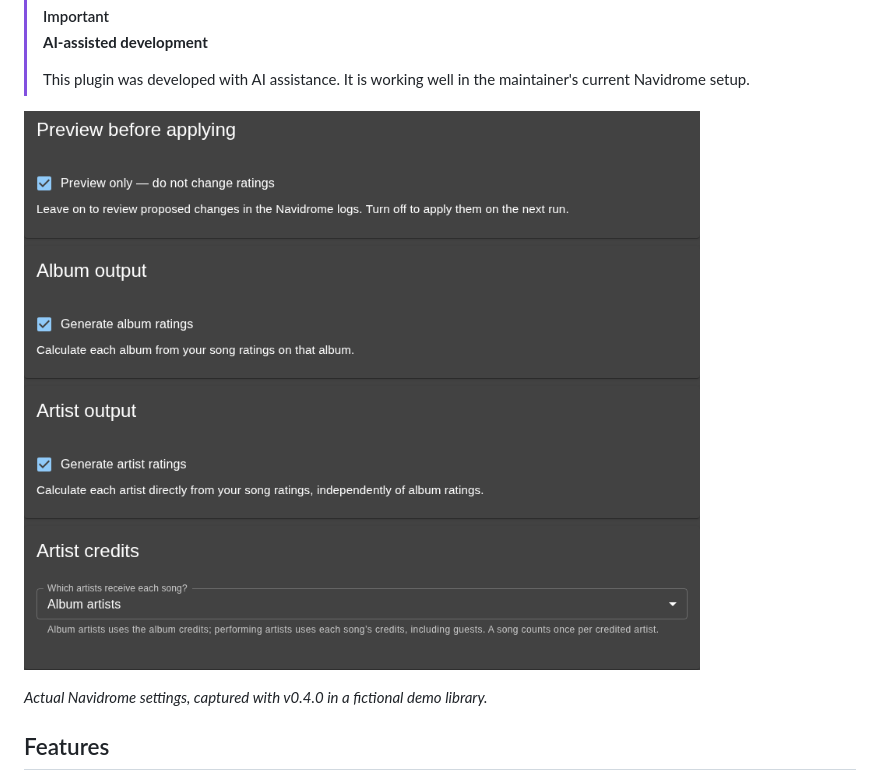
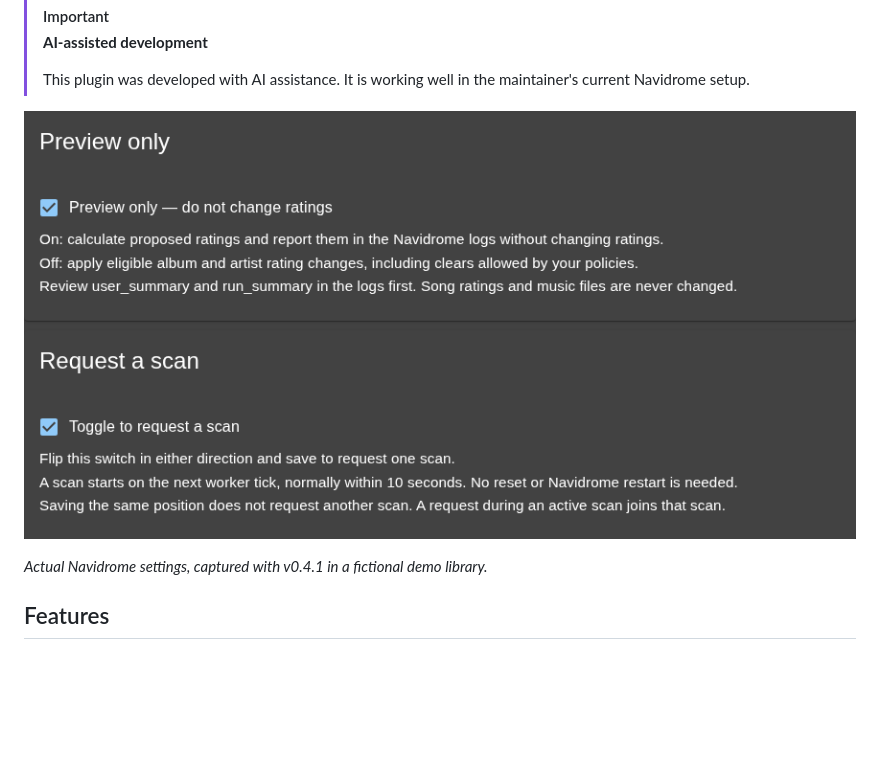
Before and after one commit to JLS1996/navidrome-automatic-rating-plugin, a Markdown page: README.md, the part around one of its changes. GitHub-like rendering; pictures changed too: docs/images/general.png (added), docs/images/start-here.png (deleted); blank space fills up the shorter version.

```diff
--- a/README.md
+++ b/README.md
@@ -17,9 +17,9 @@ Automatically calculate **album and artist ratings from each user's song ratings
 >
 > This plugin was developed with AI assistance. It is working well in the maintainer's current Navidrome setup.
 
-![Start here: preview mode, album and artist outputs, and artist attribution](docs/images/start-here.png)
+![General settings: preview mode and requesting a scan](docs/images/general.png)
 
-*Actual Navidrome settings, captured with v0.4.0 in a fictional demo library.*
+*Actual Navidrome settings, captured with v0.4.1 in a fictional demo library.*
 
 ## Features
 
```
Also changed, not shown: other parts of README.md (+5 -3 lines), RELEASE_NOTES.md (+17 -15 lines), docs/CONFIGURATION.md (+1 -1 lines), docs/images/album-ratings.png, docs/images/scan-and-schedule.png, 4 other files.
